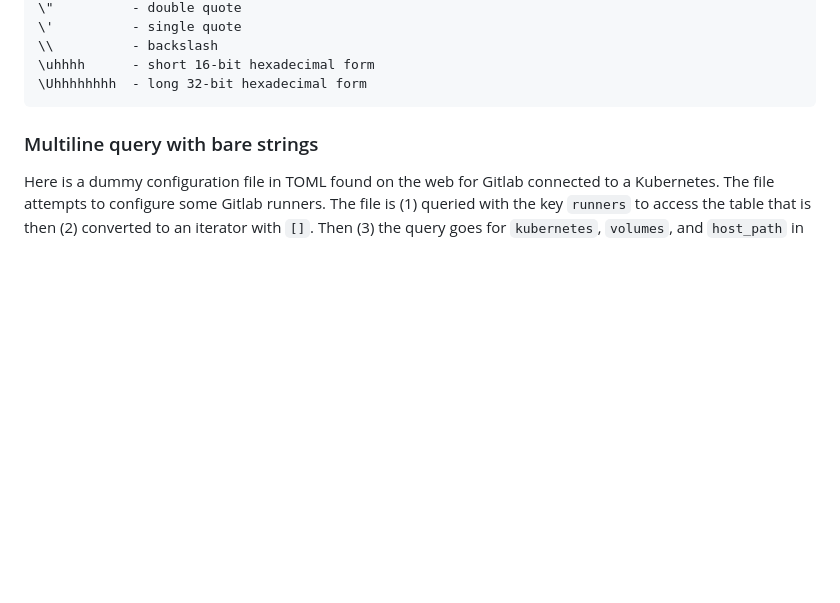
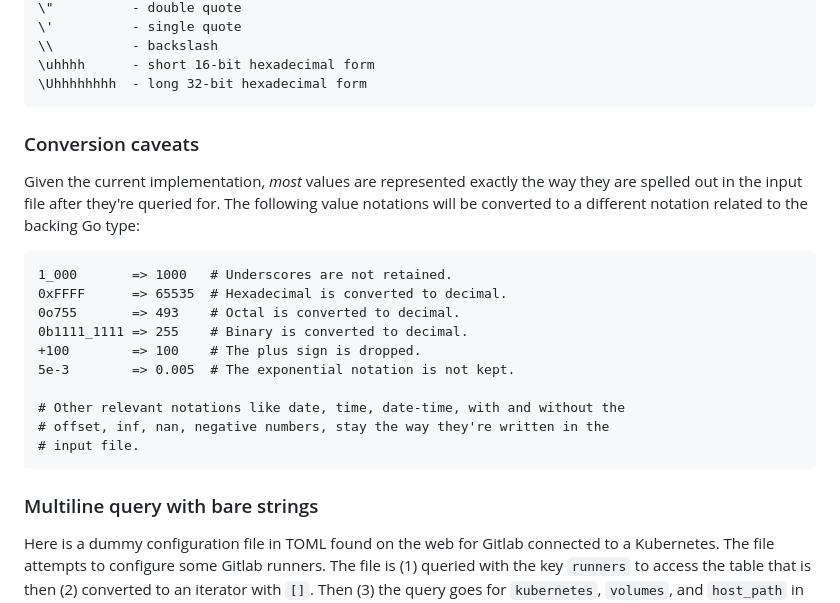
Before and after one commit to mdm-code/tq, a Markdown page: README.md, the part around the change. Rendered like a GitHub page; blank space fills up the shorter version.

Commit message:
Included notes on repr. conversion in the README

````diff
--- a/README.md
+++ b/README.md
@@ -101,6 +101,27 @@ funky keys unless there is a good reason to use them.
 \\          - backslash
 \uhhhh      - short 16-bit hexadecimal form
 \Uhhhhhhhh  - long 32-bit hexadecimal form
+```
+
+
+### Conversion caveats
+
+Given the current implementation, *most* values are represented exactly the way
+they are spelled out in the input file after they're queried for. The following
+value notations will be converted to a different notation related to the
+backing Go type:
+
+```txt
+1_000       => 1000   # Underscores are not retained.
+0xFFFF      => 65535  # Hexadecimal is converted to decimal.
+0o755       => 493    # Octal is converted to decimal.
+0b1111_1111 => 255    # Binary is converted to decimal.
++100        => 100    # The plus sign is dropped.
+5e-3        => 0.005  # The exponential notation is not kept.
+
+# Other relevant notations like date, time, date-time, with and without the
+# offset, inf, nan, negative numbers, stay the way they're written in the
+# input file.
 ```
 
 
````
